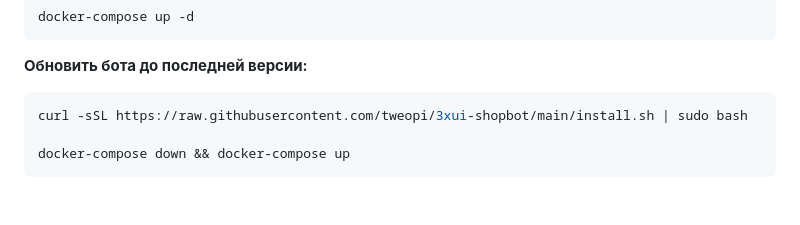
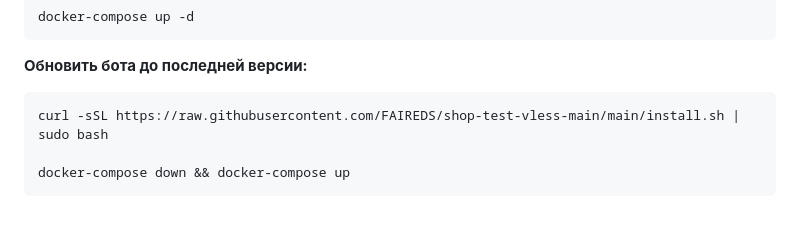
Before and after one commit to FAIREDS/shop-test-vless-main, a Markdown page: README.md, the part around the change. Drawn GitHub-style.

````diff
--- a/README.md
+++ b/README.md
@@ -271,7 +271,7 @@ docker-compose up -d
 **Обновить бота до последней версии:**
 
 ```bash
-curl -sSL https://raw.githubusercontent.com/tweopi/3xui-shopbot/main/install.sh | sudo bash
+curl -sSL https://raw.githubusercontent.com/FAIREDS/shop-test-vless-main/main/install.sh | sudo bash
 
 docker-compose down && docker-compose up
 ```
````
